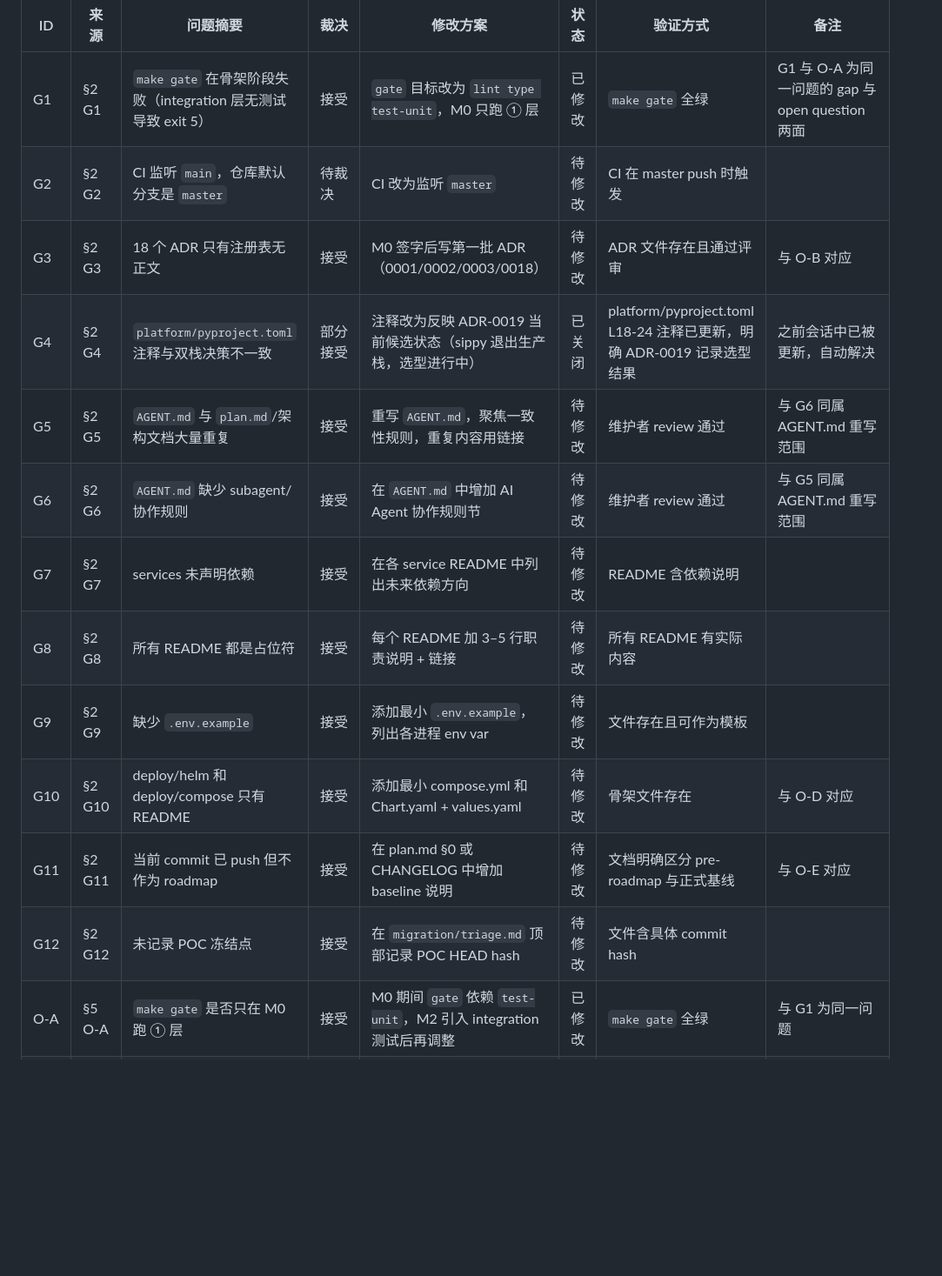
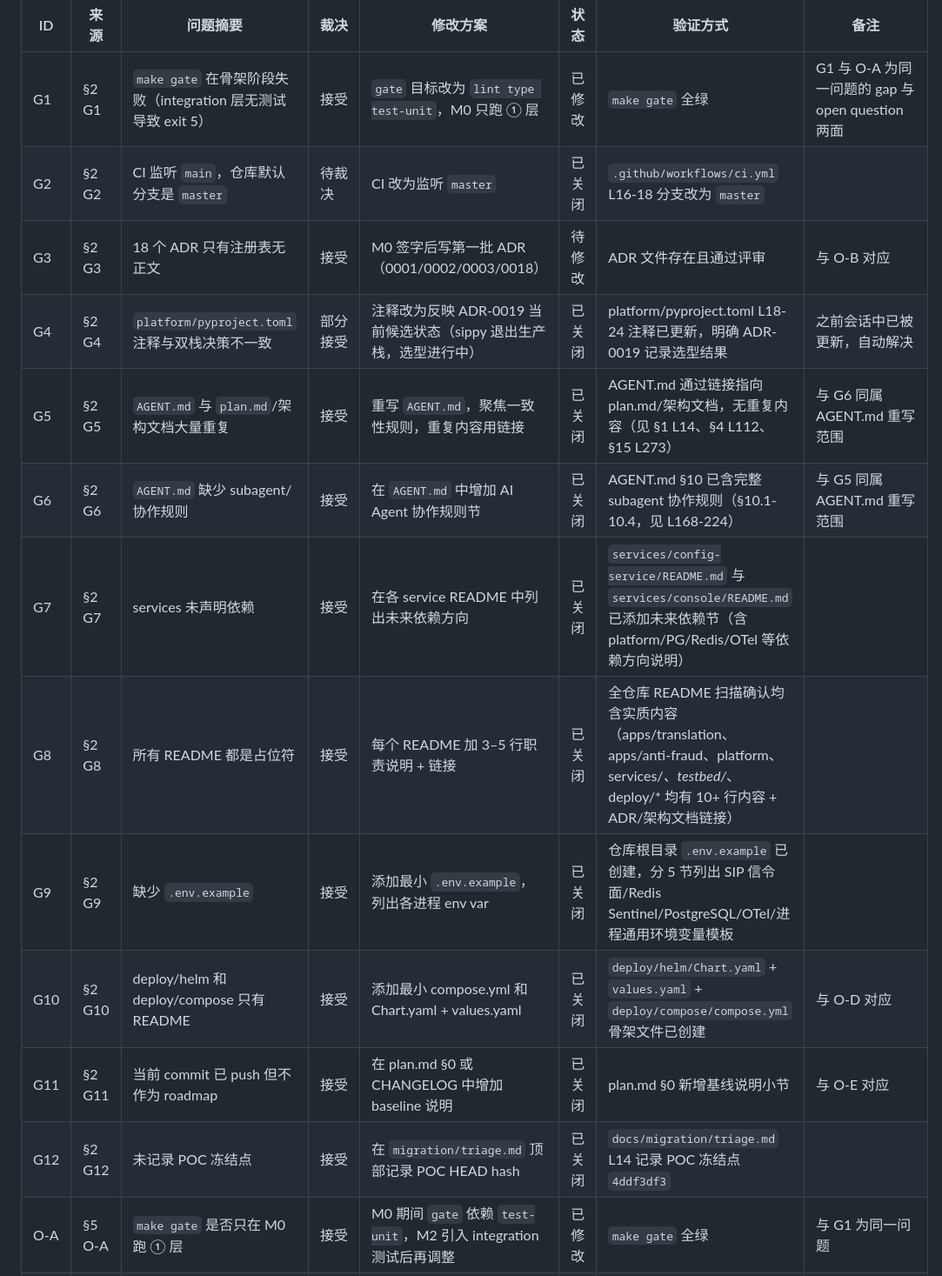
Before and after one commit to dolanshu/3rdparty-as, a Markdown page: docs/reviews/m0-skeleton-gap-review.md, the part around one of its changes. Shown at 87% size. GitHub-like rendering; blank space fills up the shorter version.

Commit message:
docs(gap-review): update adjudication table — all M0 gaps closed
Mark G2/G5/G6/G7/G8/G9/G10/G11/G12 as 已关闭 with specific
verification evidence. Add §7 M1 阶段补全记录.

```diff
--- a/docs/reviews/m0-skeleton-gap-review.md
+++ b/docs/reviews/m0-skeleton-gap-review.md
@@ -197,17 +197,17 @@
 | ID | 来源 | 问题摘要 | 裁决 | 修改方案 | 状态 | 验证方式 | 备注 |
 |---|---|---|---|---|---|---|---|
 | G1 | §2 G1 | `make gate` 在骨架阶段失败（integration 层无测试导致 exit 5） | 接受 | `gate` 目标改为 `lint type test-unit`，M0 只跑 ① 层 | 已修改 | `make gate` 全绿 | G1 与 O-A 为同一问题的 gap 与 open question 两面 |
-| G2 | §2 G2 | CI 监听 `main`，仓库默认分支是 `master` | 待裁决 | CI 改为监听 `master` | 待修改 | CI 在 master push 时触发 | |
+| G2 | §2 G2 | CI 监听 `main`，仓库默认分支是 `master` | 待裁决 | CI 改为监听 `master` | 已关闭 | `.github/workflows/ci.yml` L16-18 分支改为 `master` | |
 | G3 | §2 G3 | 18 个 ADR 只有注册表无正文 | 接受 | M0 签字后写第一批 ADR（0001/0002/0003/0018） | 待修改 | ADR 文件存在且通过评审 | 与 O-B 对应 |
 | G4 | §2 G4 | `platform/pyproject.toml` 注释与双栈决策不一致 | 部分接受 | 注释改为反映 ADR-0019 当前候选状态（sippy 退出生产栈，选型进行中） | 已关闭 | platform/pyproject.toml L18-24 注释已更新，明确 ADR-0019 记录选型结果 | 之前会话中已被更新，自动解决 |
-| G5 | §2 G5 | `AGENT.md` 与 `plan.md`/架构文档大量重复 | 接受 | 重写 `AGENT.md`，聚焦一致性规则，重复内容用链接 | 待修改 | 维护者 review 通过 | 与 G6 同属 AGENT.md 重写范围 |
-| G6 | §2 G6 | `AGENT.md` 缺少 subagent/协作规则 | 接受 | 在 `AGENT.md` 中增加 AI Agent 协作规则节 | 待修改 | 维护者 review 通过 | 与 G5 同属 AGENT.md 重写范围 |
-| G7 | §2 G7 | services 未声明依赖 | 接受 | 在各 service README 中列出未来依赖方向 | 待修改 | README 含依赖说明 | |
-| G8 | §2 G8 | 所有 README 都是占位符 | 接受 | 每个 README 加 3–5 行职责说明 + 链接 | 待修改 | 所有 README 有实际内容 | |
-| G9 | §2 G9 | 缺少 `.env.example` | 接受 | 添加最小 `.env.example`，列出各进程 env var | 待修改 | 文件存在且可作为模板 | |
-| G10 | §2 G10 | deploy/helm 和 deploy/compose 只有 README | 接受 | 添加最小 compose.yml 和 Chart.yaml + values.yaml | 待修改 | 骨架文件存在 | 与 O-D 对应 |
-| G11 | §2 G11 | 当前 commit 已 push 但不作为 roadmap | 接受 | 在 plan.md §0 或 CHANGELOG 中增加 baseline 说明 | 待修改 | 文档明确区分 pre-roadmap 与正式基线 | 与 O-E 对应 |
-| G12 | §2 G12 | 未记录 POC 冻结点 | 接受 | 在 `migration/triage.md` 顶部记录 POC HEAD hash | 待修改 | 文件含具体 commit hash | |
+| G5 | §2 G5 | `AGENT.md` 与 `plan.md`/架构文档大量重复 | 接受 | 重写 `AGENT.md`，聚焦一致性规则，重复内容用链接 | 已关闭 | AGENT.md 通过链接指向 plan.md/架构文档，无重复内容（见 §1 L14、§4 L112、§15 L273） | 与 G6 同属 AGENT.md 重写范围 |
+| G6 | §2 G6 | `AGENT.md` 缺少 subagent/协作规则 | 接受 | 在 `AGENT.md` 中增加 AI Agent 协作规则节 | 已关闭 | AGENT.md §10 已含完整 subagent 协作规则（§10.1-10.4，见 L168-224） | 与 G5 同属 AGENT.md 重写范围 |
+| G7 | §2 G7 | services 未声明依赖 | 接受 | 在各 service README 中列出未来依赖方向 | 已关闭 | `services/config-service/README.md` 与 `services/console/README.md` 已添加未来依赖节（含 platform/PG/Redis/OTel 等依赖方向说明） | |
+| G8 | §2 G8 | 所有 README 都是占位符 | 接受 | 每个 README 加 3–5 行职责说明 + 链接 | 已关闭 | 全仓库 README 扫描确认均含实质内容（apps/translation、apps/anti-fraud、platform、services/*、testbed/*、deploy/* 均有 10+ 行内容 + ADR/架构文档链接） | |
+| G9 | §2 G9 | 缺少 `.env.example` | 接受 | 添加最小 `.env.example`，列出各进程 env var | 已关闭 | 仓库根目录 `.env.example` 已创建，分 5 节列出 SIP 信令面/Redis Sentinel/PostgreSQL/OTel/进程通用环境变量模板 | |
+| G10 | §2 G10 | deploy/helm 和 deploy/compose 只有 README | 接受 | 添加最小 compose.yml 和 Chart.yaml + values.yaml | 已关闭 | `deploy/helm/Chart.yaml` + `values.yaml` + `deploy/compose/compose.yml` 骨架文件已创建 | 与 O-D 对应 |
+| G11 | §2 G11 | 当前 commit 已 push 但不作为 roadmap | 接受 | 在 plan.md §0 或 CHANGELOG 中增加 baseline 说明 | 已关闭 | plan.md §0 新增基线说明小节 | 与 O-E 对应 |
+| G12 | §2 G12 | 未记录 POC 冻结点 | 接受 | 在 `migration/triage.md` 顶部记录 POC HEAD hash | 已关闭 | `docs/migration/triage.md` L14 记录 POC 冻结点 `4ddf3df3` | |
 | O-A | §5 O-A | `make gate` 是否只在 M0 跑 ① 层 | 接受 | M0 期间 `gate` 依赖 `test-unit`，M2 引入 integration 测试后再调整 | 已修改 | `make gate` 全绿 | 与 G1 为同一问题 |
 | O-B | §5 O-B | ADR-0001/0002/0003/0018 是否作为 M0 签字后第一批 | 接受 | M0 签字后优先写这四个 ADR；若 ADR-0019 先 Accepted 则优先 | 待修改 | ADR 文件存在且通过评审 | 与 G3 对应 |
 | O-C | §5 O-C | `AGENT.md` 重写后是否需要单独 review | 接受 | 重写后由维护者单独评审 | 待修改 | 有独立 review record | 与 G5/G6 对应 |
```
Also changed, not shown: other parts of docs/reviews/m0-skeleton-gap-review.md (+9 -0 lines).
